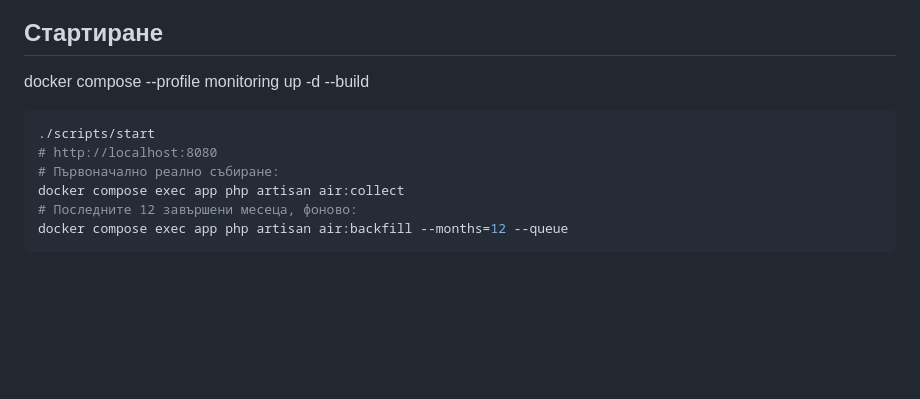
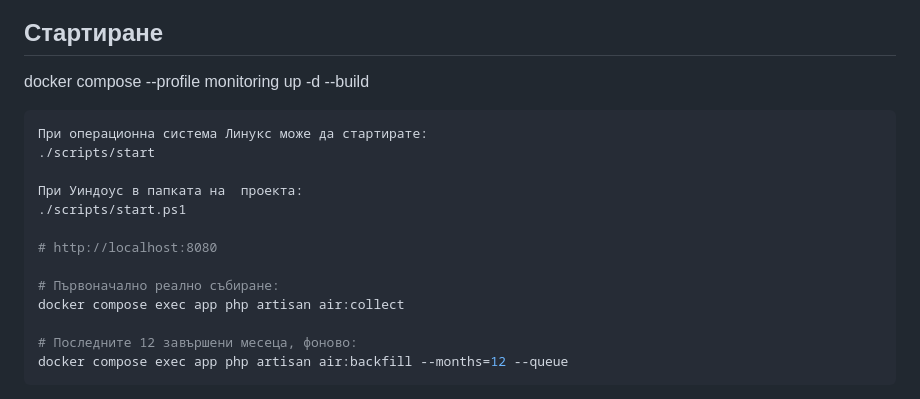
Before and after one commit to lemargina/Clean-Air-Repository, a Markdown page: README.md, the part around the change. Rendered like a GitHub page; blank space fills up the shorter version.

Commit message:
Update README with OS-specific start instructions
Добавени инструкции за стартиране на скриптове за Linux и Windows.

````diff
--- a/README.md
+++ b/README.md
@@ -7,10 +7,17 @@ docker compose --profile monitoring up -d --build
 
 
 ```sh
+При операционна система Линукс може да стартирате:
 ./scripts/start
+
+При Уиндоус в папката на  проекта:
+./scripts/start.ps1
+
 # http://localhost:8080
+
 # Първоначално реално събиране:
 docker compose exec app php artisan air:collect
+
 # Последните 12 завършени месеца, фоново:
 docker compose exec app php artisan air:backfill --months=12 --queue
 ```
````
